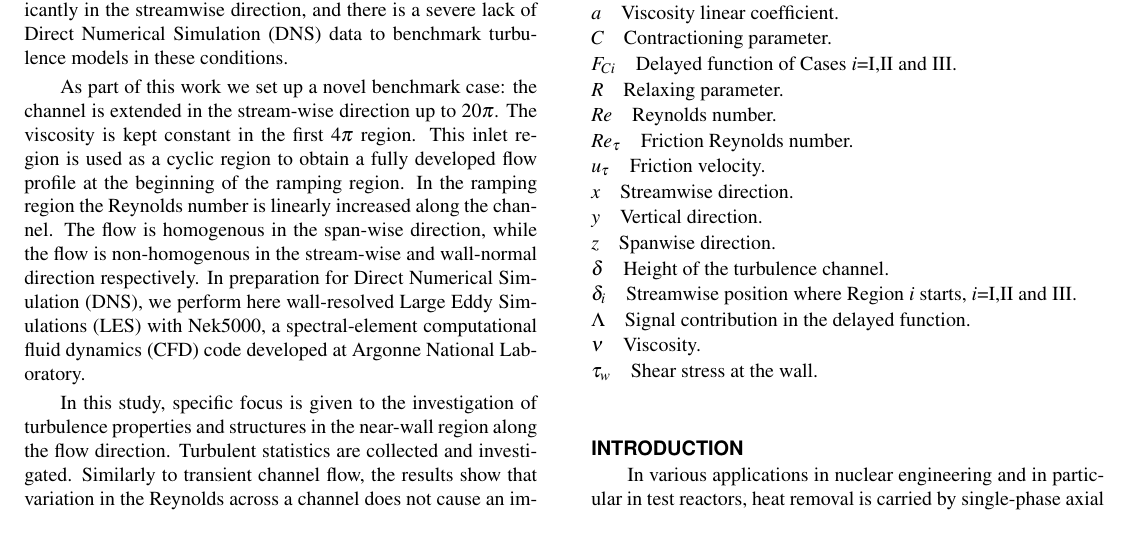
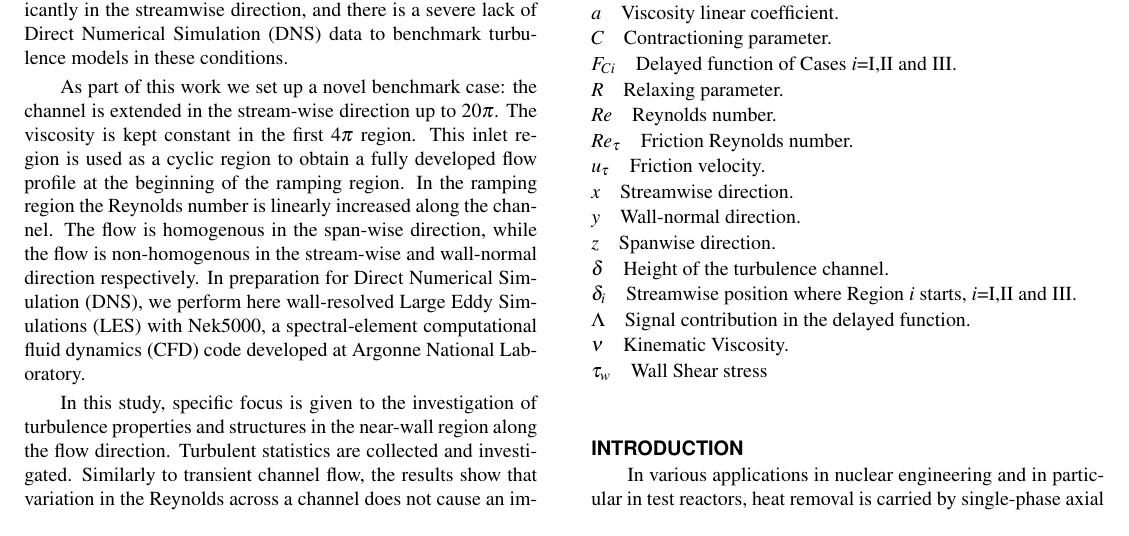
Before and after one commit to vcleite2019/FEDSM_Paper, a LaTeX document (asme2e.tex): part of page 1 of 10, cut so that both start at the same text. Compiled offline with pdfLaTeX.

Commit message:
Edits for draft

```diff
--- a/asme2e.tex
+++ b/asme2e.tex
@@ -66,13 +66,13 @@ In this study, specific focus is given to the investigation of turbulence proper
 \entry{$Re_{\tau}$}{Friction Reynolds number.}
 \entry{$u_{\tau}$}{Friction velocity.}
 \entry{$x$}{Streamwise direction.}
-\entry{$y$}{Vertical direction.}
+\entry{$y$}{Wall-normal direction.}
 \entry{$z$}{Spanwise direction.}
 \entry{$\delta$}{Height of the turbulence channel.}
 \entry{${\delta}_{i}$}{Streamwise position where Region $i$ starts, ${i}$=I,II and III.}
 \entry{${\Lambda}$}{Signal contribution in the delayed function.}
-\entry{$\nu$}{Viscosity.}
-\entry{${\tau}_w$}{Shear stress at the wall.}
+\entry{$\nu$}{Kinematic Viscosity.}
+\entry{${\tau}_w$}{Wall Shear stress }
 \end{nomenclature}
 
 
```
